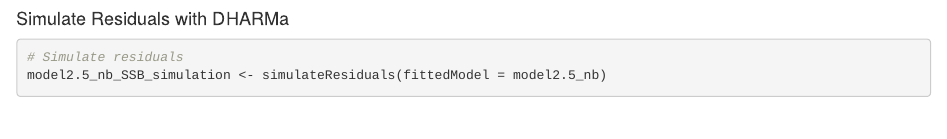
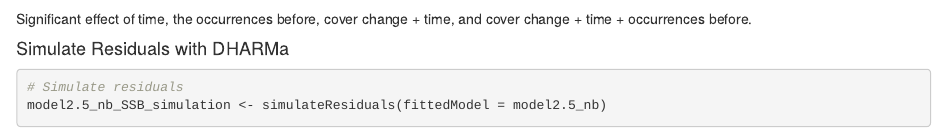
Before and after one commit to Beatrice-Trascau/CORINE_Change_GBIF_Records, an R Markdown document (scripts/3.2_Y_N_cover_change_occ_model_offset_exploration.Rmd): the page in a window 1100 px wide, from 2890 px down. Rendered offline with R 4.5, knitr and Pandoc, with nearby package versions; some code elsewhere in the file could not run offline; common packages that the code uses without loading them are loaded.

Commit message:
Added description of results

````diff
--- a/scripts/3.2_Y_N_cover_change_occ_model_offset_exploration.Rmd
+++ b/scripts/3.2_Y_N_cover_change_occ_model_offset_exploration.Rmd
@@ -138,6 +138,8 @@ ggplot(plot_data, aes(x = Fitted, y = Residuals)) +
   theme_classic()
 ```
 
+Significant effect of time, the occurrences before, cover change + time, and cover change + time + occurrences before.
+
 #### Simulate Residuals with DHARMa
 
 ```{r model 2.5. simulate residuals}
````
